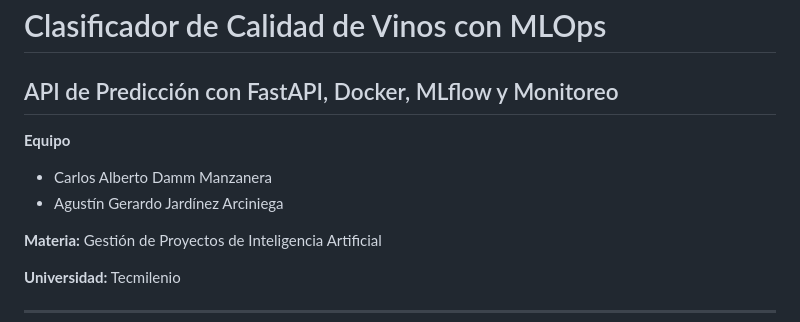
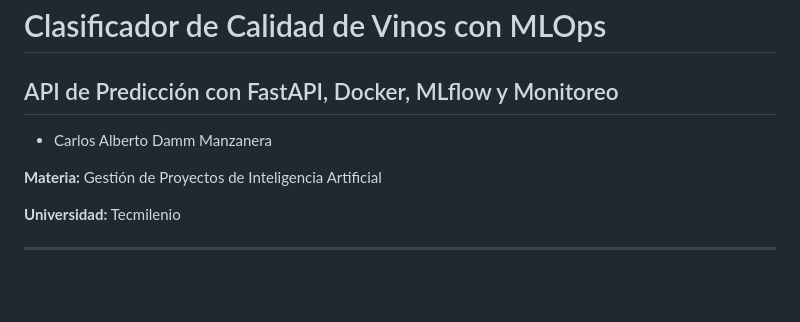
Before and after one commit to CarlitosDamm/Hackaton, a Markdown page: README.md, the part around the change. Drawn GitHub-style; blank space fills up the shorter version.

Commit message:
Update team member information in README
Removed team member from the README.

```diff
--- a/README.md
+++ b/README.md
@@ -1,9 +1,7 @@
 # Clasificador de Calidad de Vinos con MLOps
 ## API de Predicción con FastAPI, Docker, MLflow y Monitoreo
 
-**Equipo**
 - Carlos Alberto Damm Manzanera
-- Agustín Gerardo Jardínez Arciniega
 
 **Materia:** Gestión de Proyectos de Inteligencia Artificial
 
```
